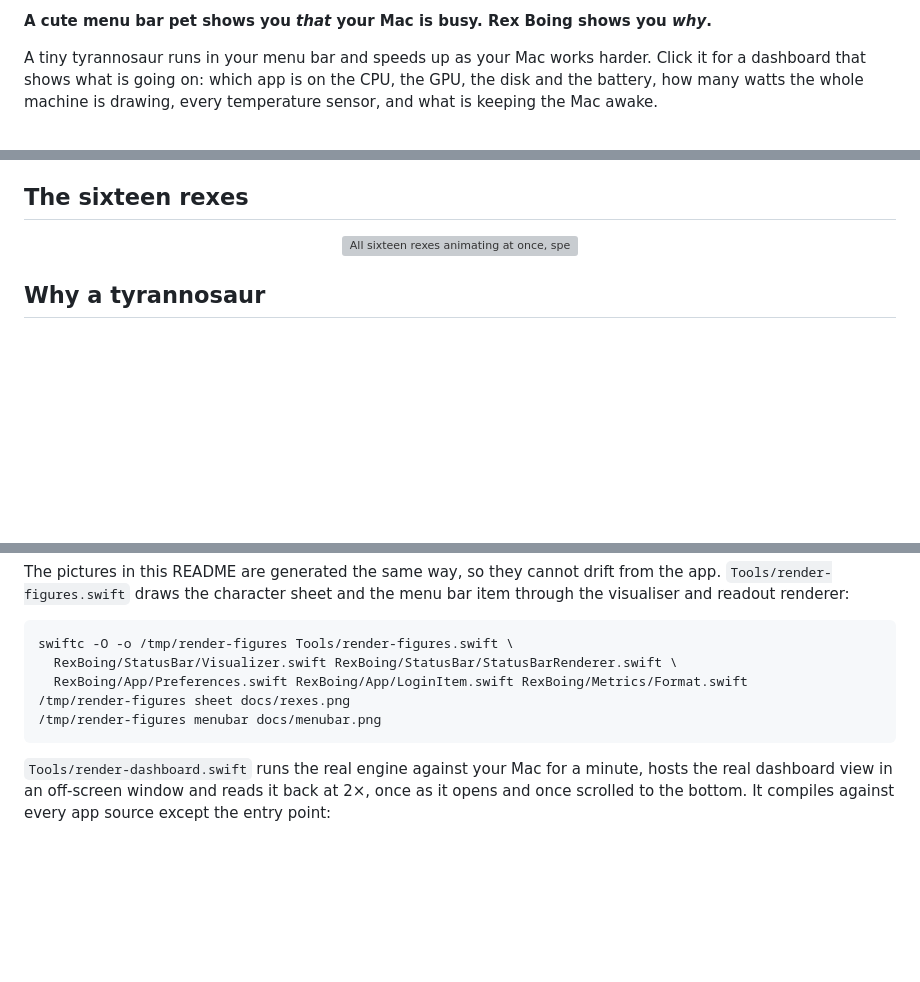
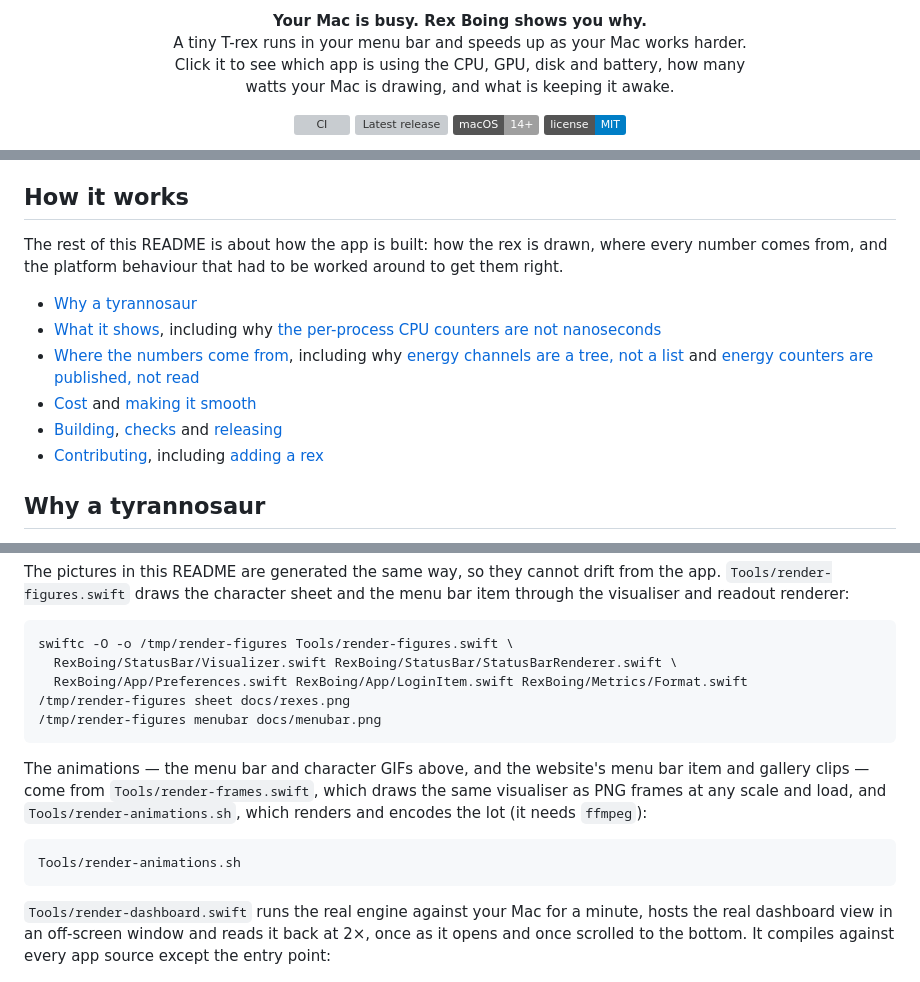
Before and after one commit to rexyrex/Rex-Boing, a Markdown page: README.md, 3 parts joined by grey strips. Drawn GitHub-style; badges without logos; blank space fills up the shorter version; grey boxes are pictures that could not be loaded.

````diff
--- a/README.md
+++ b/README.md
@@ -6,8 +6,15 @@
 
-**A cute menu bar pet shows you *that* your Mac is busy. Rex Boing shows you *why*.**
+<p align="center">
+  <strong>Your Mac is busy. Rex Boing shows you why.</strong><br>
+  A tiny T-rex runs in your menu bar and speeds up as your Mac works harder.<br>
+  Click it to see which app is using the CPU, GPU, disk and battery, how many<br>
+  watts your Mac is drawing, and what is keeping it awake.
+</p>
 
-A tiny tyrannosaur runs in your menu bar and speeds up as your Mac works
-harder. Click it for a dashboard that shows what is going on: which app is on
-the CPU, the GPU, the disk and the battery, how many watts the whole machine is
-drawing, every temperature sensor, and what is keeping the Mac awake.
+<p align="center">
+  <a href="https://github.com/rexyrex/Rex-Boing/actions/workflows/ci.yml"><img src="https://github.com/rexyrex/Rex-Boing/actions/workflows/ci.yml/badge.svg" alt="CI"></a>
+  <a href="https://github.com/rexyrex/Rex-Boing/releases/latest"><img src="https://img.shields.io/github/v/release/rexyrex/Rex-Boing" alt="Latest release"></a>
+  <img src="https://img.shields.io/badge/macOS-14%2B-lightgrey" alt="macOS 14 or later">
+  <a href="LICENSE"><img src="https://img.shields.io/badge/license-MIT-blue.svg" alt="MIT license"></a>
+</p>
 
@@ -79,9 +83,21 @@ unprivileged system APIs, so there is no helper tool and no password prompt.
   disk rankings, a history you can click into, and sleep assertions.
 - **iStat Menus** is the polished paid option. Rex Boing is free.
 
-## The sixteen rexes
+## How it works
 
-<p align="center"><img src="docs/rexes.gif" width="660" alt="All sixteen rexes animating at once, speeding up and turning red as load rises."></p>
+The rest of this README is about how the app is built: how the rex is drawn,
+where every number comes from, and the platform behaviour that had to be
+worked around to get them right.
+
+- [Why a tyrannosaur](#why-a-tyrannosaur)
+- [What it shows](#what-it-shows), including why
+  [the per-process CPU counters are not nanoseconds](#the-per-process-cpu-counters-are-not-nanoseconds)
+- [Where the numbers come from](#where-the-numbers-come-from), including why
+  [energy channels are a tree, not a list](#energy-channels-are-a-tree-not-a-list)
+  and [energy counters are published, not read](#energy-counters-are-published-not-read)
+- [Cost](#cost) and [making it smooth](#making-it-smooth)
+- [Building](#building), [checks](#checks) and [releasing](#releasing)
+- [Contributing](#contributing), including [adding a rex](#adding-a-rex)
 
 ## Why a tyrannosaur
 
@@ -491,6 +510,16 @@ swiftc -O -o /tmp/render-figures Tools/render-figures.swift \
 /tmp/render-figures menubar docs/menubar.png
 ```
 
+The animations — the menu bar and character GIFs above, and the website's
+menu bar item and gallery clips — come from `Tools/render-frames.swift`, which
+draws the same visualiser as PNG frames at any scale and load, and
+`Tools/render-animations.sh`, which renders and encodes the lot (it needs
+`ffmpeg`):
+
+```bash
+Tools/render-animations.sh
+```
+
 `Tools/render-dashboard.swift` runs the real engine against your Mac for a
 minute, hosts the real dashboard view in an off-screen window and reads it
 back at 2×, once as it opens and once scrolled to the bottom. It compiles
````
Also changed, not shown: other parts of README.md (+78 -51 lines), docs/dashboard-lower.png, docs/dashboard.png, 4 other files.
